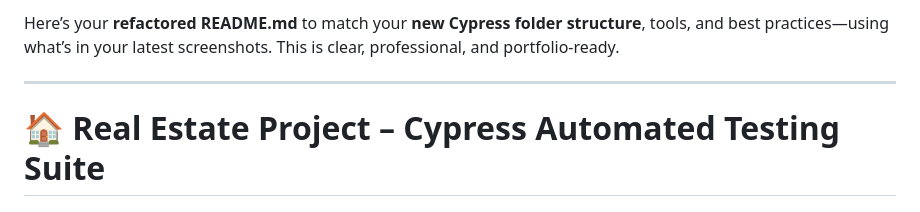
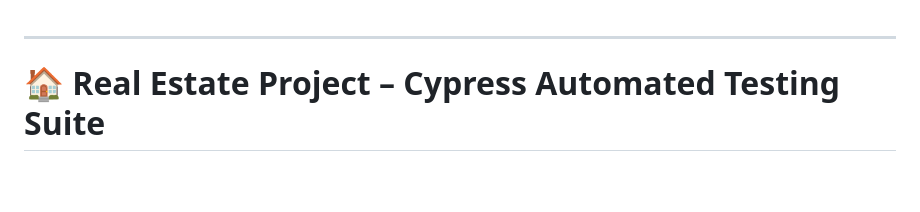
Before and after one commit to Nara-Bayaraa/Real-Estate-Project, a Markdown page: README.md, the part around the change. Rendered like a GitHub page; blank space fills up the shorter version.

```diff
--- a/README.md
+++ b/README.md
@@ -1,5 +1,3 @@
-Here’s your **refactored README.md** to match your **new Cypress folder structure**, tools, and best practices—using what’s in your latest screenshots. This is clear, professional, and portfolio-ready.
-
 ---
 
 # 🏠 Real Estate Project – Cypress Automated Testing Suite
```
